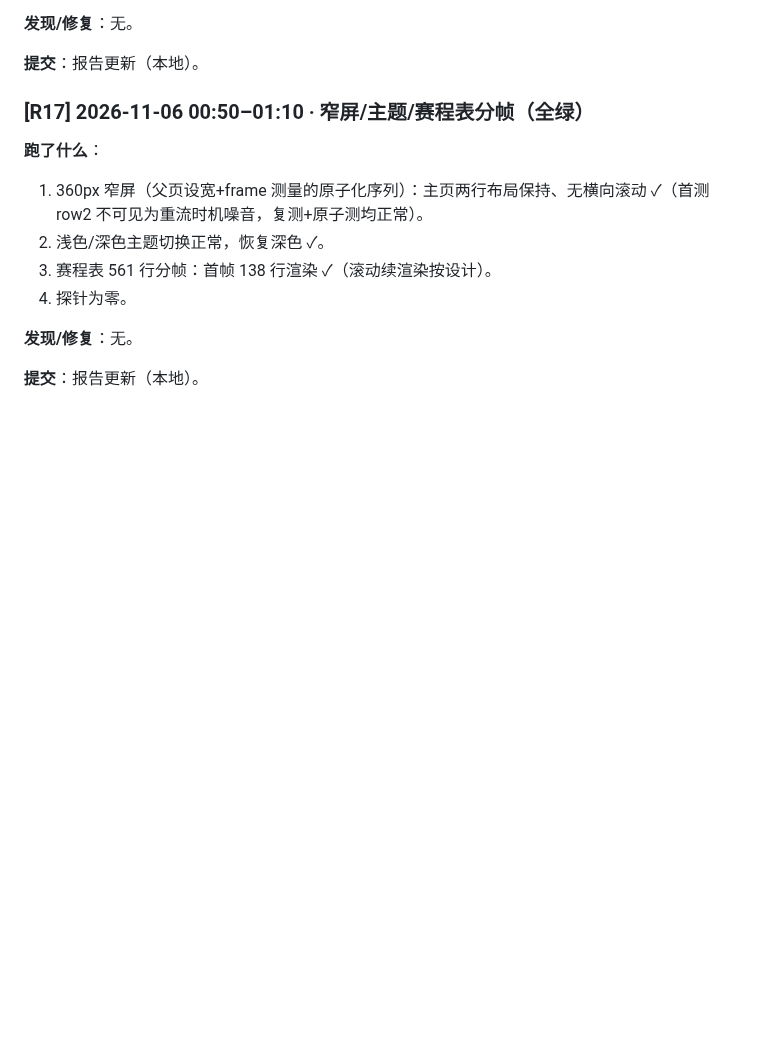
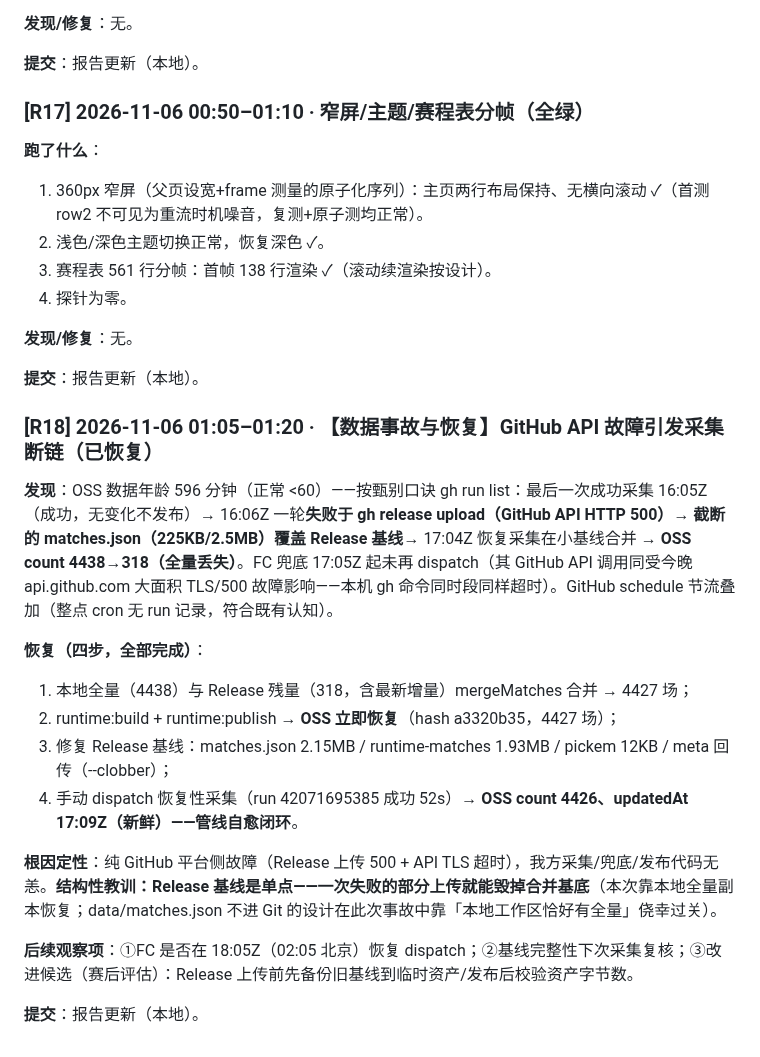
Before and after one commit to zhuran305-web/esports-sandbox, a Markdown page: 夜间测试报告-2026-11-05.md, the part around the change. Rendered like a GitHub page; blank space fills up the shorter version.

Commit message:
docs: 夜间自查R18——GitHub API 故障引发采集断链事故与四步恢复（OSS/Release 基线已修复）

```diff
--- a/夜间测试报告-2026-11-05.md
+++ b/夜间测试报告-2026-11-05.md
@@ -272,3 +272,18 @@
 **发现/修复**：无。
 
 **提交**：报告更新（本地）。
+### [R18] 2026-11-06 01:05–01:20 · 【数据事故与恢复】GitHub API 故障引发采集断链（已恢复）
+
+**发现**：OSS 数据年龄 596 分钟（正常 <60）——按甄别口诀 gh run list：最后一次成功采集 16:05Z（成功，无变化不发布）→ 16:06Z 一轮**失败于 gh release upload（GitHub API HTTP 500）→ 截断的 matches.json（225KB/2.5MB）覆盖 Release 基线**→ 17:04Z 恢复采集在小基线合并 → **OSS count 4438→318（全量丢失）**。FC 兜底 17:05Z 起未再 dispatch（其 GitHub API 调用同受今晚 api.github.com 大面积 TLS/500 故障影响——本机 gh 命令同时段同样超时）。GitHub schedule 节流叠加（整点 cron 无 run 记录，符合既有认知）。
+
+**恢复（四步，全部完成）**：
+1. 本地全量（4438）与 Release 残量（318，含最新增量）mergeMatches 合并 → 4427 场；
+2. runtime:build + runtime:publish → **OSS 立即恢复**（hash a3320b35，4427 场）；
+3. 修复 Release 基线：matches.json 2.15MB / runtime-matches 1.93MB / pickem 12KB / meta 回传（--clobber）；
+4. 手动 dispatch 恢复性采集（run 42071695385 成功 52s）→ **OSS count 4426、updatedAt 17:09Z（新鲜）——管线自愈闭环**。
+
+**根因定性**：纯 GitHub 平台侧故障（Release 上传 500 + API TLS 超时），我方采集/兜底/发布代码无恙。**结构性教训：Release 基线是单点——一次失败的部分上传就能毁掉合并基底**（本次靠本地全量副本恢复；data/matches.json 不进 Git 的设计在此次事故中靠「本地工作区恰好有全量」侥幸过关）。
+
+**后续观察项**：①FC 是否在 18:05Z（02:05 北京）恢复 dispatch；②基线完整性下次采集复核；③改进候选（赛后评估）：Release 上传前先备份旧基线到临时资产/发布后校验资产字节数。
+
+**提交**：报告更新（本地）。
```
